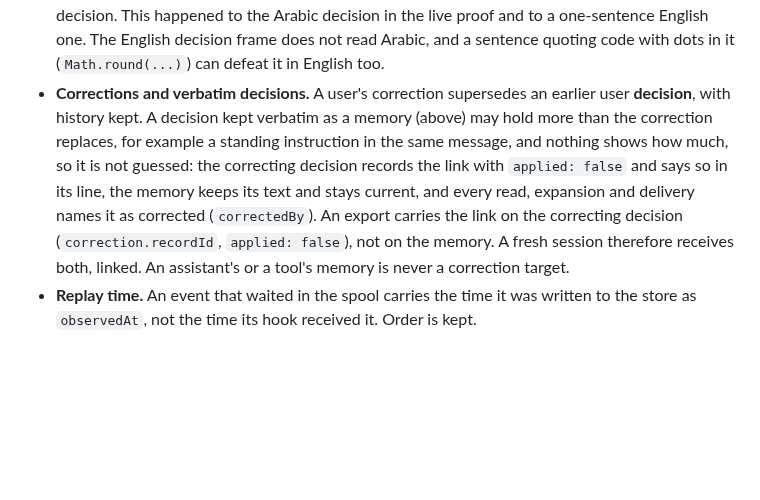
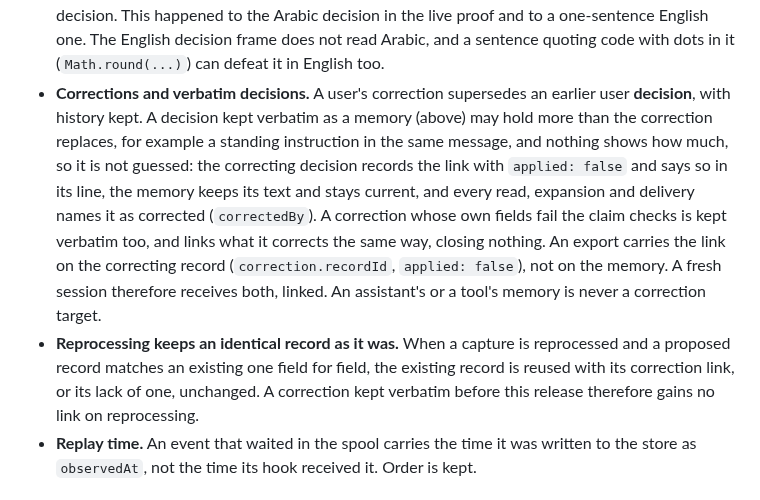
Before and after one commit to LiLara-AI/shadowgraph, a Markdown page: docs/claude-code-integration.md, the part around the change. Drawn GitHub-style; blank space fills up the shorter version.

Commit message:
Document linked verbatim corrections and the reprocessing limit

```diff
--- a/docs/claude-code-integration.md
+++ b/docs/claude-code-integration.md
@@ -132,7 +132,8 @@ These limits were found by independent review or by the live proof, and are not
 - **Order behind a block.** A session's items are extracted in order. An item whose output is refused twice, or one blocked by the route itself, stays pending, and so do the items after it, until a later trigger (normally the next Stop). Delivery reports them as pending, and the executor's specific reason is reported only as `executor_blocked`.
 - **Host exit on Windows.** The Claude Code CLI waits, on exit, for every process its hooks started, including a detached one and one started through PowerShell's `Start-Process`. A live probe with a detached 25 s child of a Stop hook showed the exit delayed until the child ended. The extraction worker is such a process, so `claude -p` exits only when the worker has finished, after the result is printed (about 1 to 2 minutes in the live runs, at most the worker's 4-minute wall time). Host work is not blocked. Two remedies were tried and did not remove the wait (see the review package).
 - **A user's decision kept as memory.** The extractor may propose a user's decision with fields that the claim verifier cannot establish as exact, unqualified quotations. The decision is then kept as the user's whole message, verbatim, as a memory: faithful, delivered and searchable, but not a decision. This happened to the Arabic decision in the live proof and to a one-sentence English one. The English decision frame does not read Arabic, and a sentence quoting code with dots in it (`Math.round(...)`) can defeat it in English too.
-- **Corrections and verbatim decisions.** A user's correction supersedes an earlier user **decision**, with history kept. A decision kept verbatim as a memory (above) may hold more than the correction replaces, for example a standing instruction in the same message, and nothing shows how much, so it is not guessed: the correcting decision records the link with `applied: false` and says so in its line, the memory keeps its text and stays current, and every read, expansion and delivery names it as corrected (`correctedBy`). An export carries the link on the correcting decision (`correction.recordId`, `applied: false`), not on the memory. A fresh session therefore receives both, linked. An assistant's or a tool's memory is never a correction target.
+- **Corrections and verbatim decisions.** A user's correction supersedes an earlier user **decision**, with history kept. A decision kept verbatim as a memory (above) may hold more than the correction replaces, for example a standing instruction in the same message, and nothing shows how much, so it is not guessed: the correcting decision records the link with `applied: false` and says so in its line, the memory keeps its text and stays current, and every read, expansion and delivery names it as corrected (`correctedBy`). A correction whose own fields fail the claim checks is kept verbatim too, and links what it corrects the same way, closing nothing. An export carries the link on the correcting record (`correction.recordId`, `applied: false`), not on the memory. A fresh session therefore receives both, linked. An assistant's or a tool's memory is never a correction target.
+- **Reprocessing keeps an identical record as it was.** When a capture is reprocessed and a proposed record matches an existing one field for field, the existing record is reused with its correction link, or its lack of one, unchanged. A correction kept verbatim before this release therefore gains no link on reprocessing.
 - **Replay time.** An event that waited in the spool carries the time it was written to the store as `observedAt`, not the time its hook received it. Order is kept.
 
 ## Support and evidence
```
Also changed, not shown: CHANGELOG.md (+1 -1 lines).
